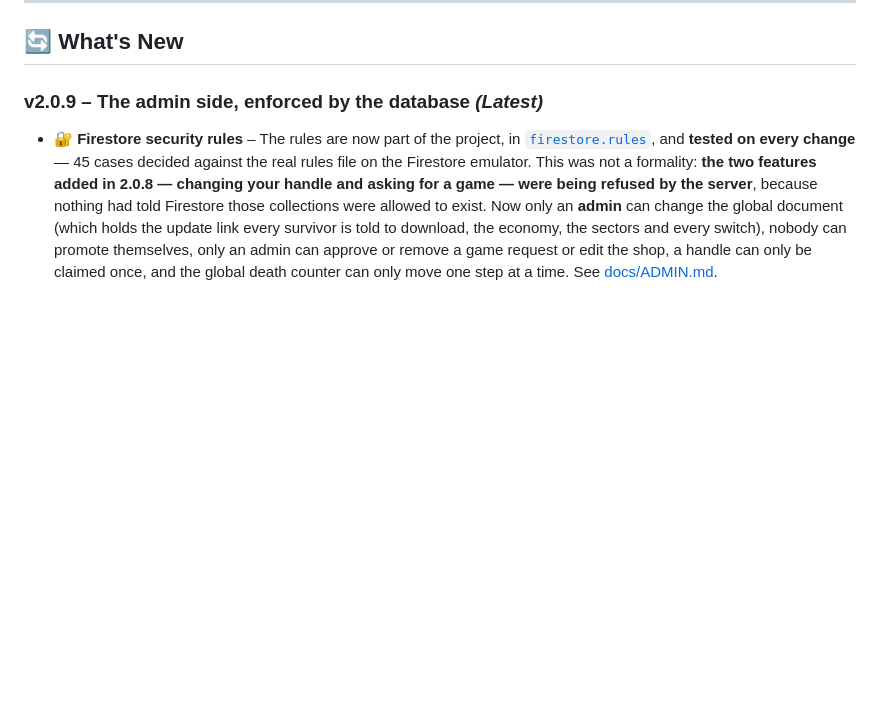
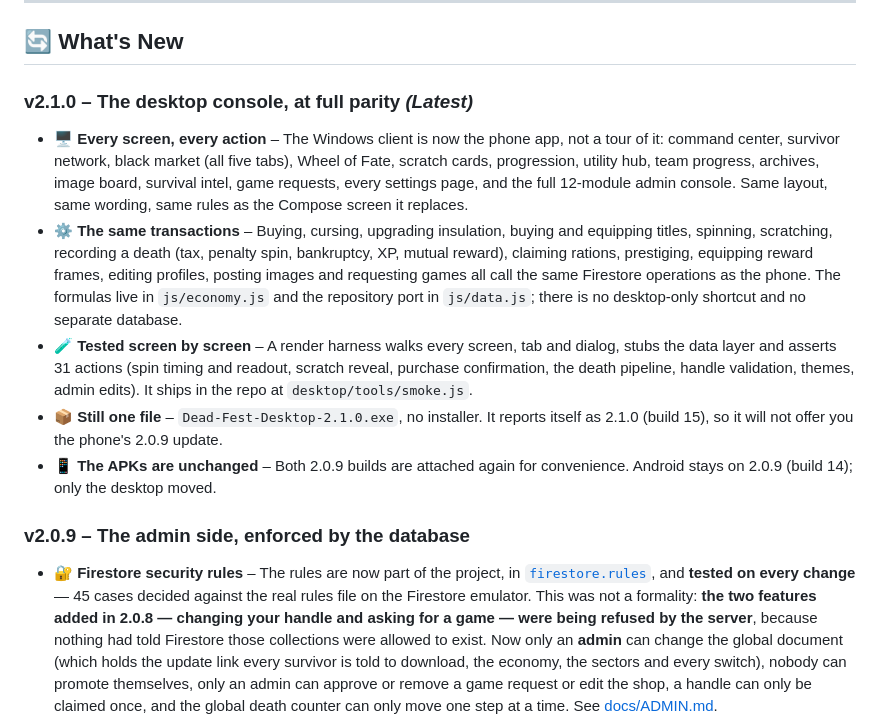
Before and after one commit to CyberLifeYT/Dead-Fest, a Markdown page: README.md, the part around the change. GitHub-like rendering; blank space fills up the shorter version.

Commit message:
Note the desktop 2.1.0 parity release

```diff
--- a/README.md
+++ b/README.md
@@ -32,7 +32,15 @@ The original source was lost to a failed hard drive, so DeadFest was **rebuilt f
 
 ## 🔄 What's New
 
-### v2.0.9 – The admin side, enforced by the database *(Latest)*
+### v2.1.0 – The desktop console, at full parity *(Latest)*
+
+- **🖥️ Every screen, every action** – The Windows client is now the phone app, not a tour of it: command center, survivor network, black market (all five tabs), Wheel of Fate, scratch cards, progression, utility hub, team progress, archives, image board, survival intel, game requests, every settings page, and the full 12-module admin console. Same layout, same wording, same rules as the Compose screen it replaces.
+- **⚙️ The same transactions** – Buying, cursing, upgrading insulation, buying and equipping titles, spinning, scratching, recording a death (tax, penalty spin, bankruptcy, XP, mutual reward), claiming rations, prestiging, equipping reward frames, editing profiles, posting images and requesting games all call the same Firestore operations as the phone. The formulas live in `js/economy.js` and the repository port in `js/data.js`; there is no desktop-only shortcut and no separate database.
+- **🧪 Tested screen by screen** – A render harness walks every screen, tab and dialog, stubs the data layer and asserts 31 actions (spin timing and readout, scratch reveal, purchase confirmation, the death pipeline, handle validation, themes, admin edits). It ships in the repo at `desktop/tools/smoke.js`.
+- **📦 Still one file** – `Dead-Fest-Desktop-2.1.0.exe`, no installer. It reports itself as 2.1.0 (build 15), so it will not offer you the phone's 2.0.9 update.
+- **📱 The APKs are unchanged** – Both 2.0.9 builds are attached again for convenience. Android stays on 2.0.9 (build 14); only the desktop moved.
+
+### v2.0.9 – The admin side, enforced by the database
 
 - **🔐 Firestore security rules** – The rules are now part of the project, in [`firestore.rules`](firestore.rules), and **tested on every change** — 45 cases decided against the real rules file on the Firestore emulator. This was not a formality: **the two features added in 2.0.8 — changing your handle and asking for a game — were being refused by the server**, because nothing had told Firestore those collections were allowed to exist. Now only an **admin** can change the global document (which holds the update link every survivor is told to download, the economy, the sectors and every switch), nobody can promote themselves, only an admin can approve or remove a game request or edit the shop, a handle can only be claimed once, and the global death counter can only move one step at a time. See [docs/ADMIN.md](docs/ADMIN.md).
 - **🖥️ The desktop console caught up** – The Windows client can now **inject a death** (the full pipeline: tax, penalty spin, bankruptcy, XP) and **grant or revoke admin rights** — the two player controls the phone app has always had. It also refuses to render the console for anybody who is not an admin.
```
